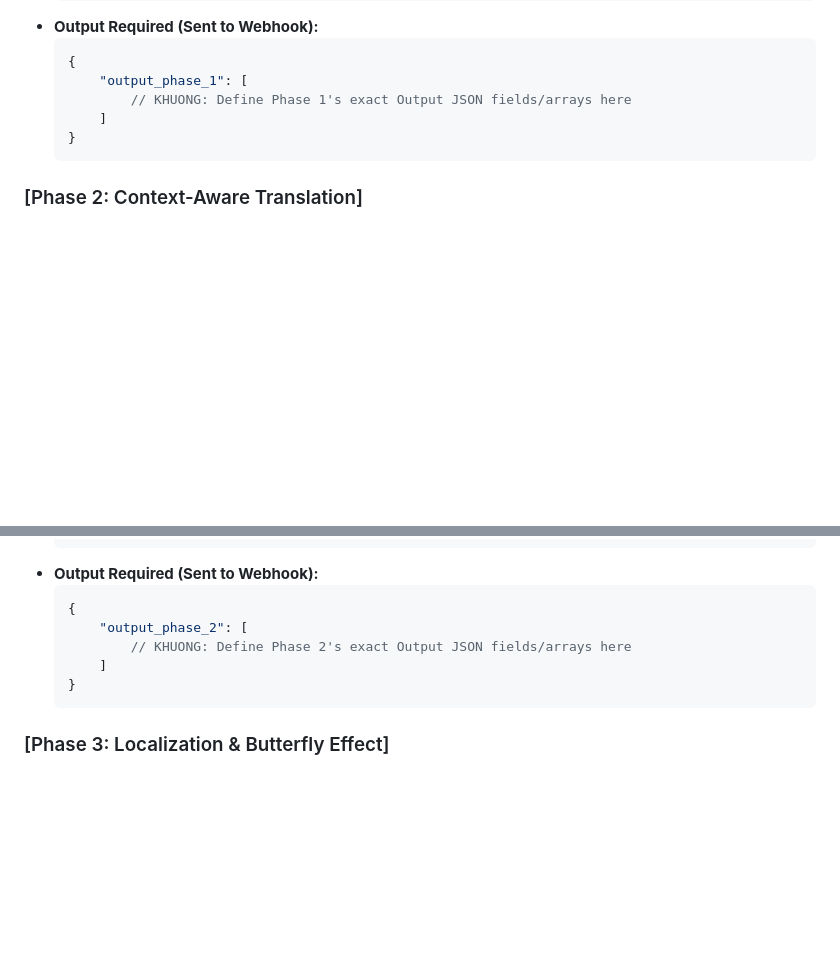
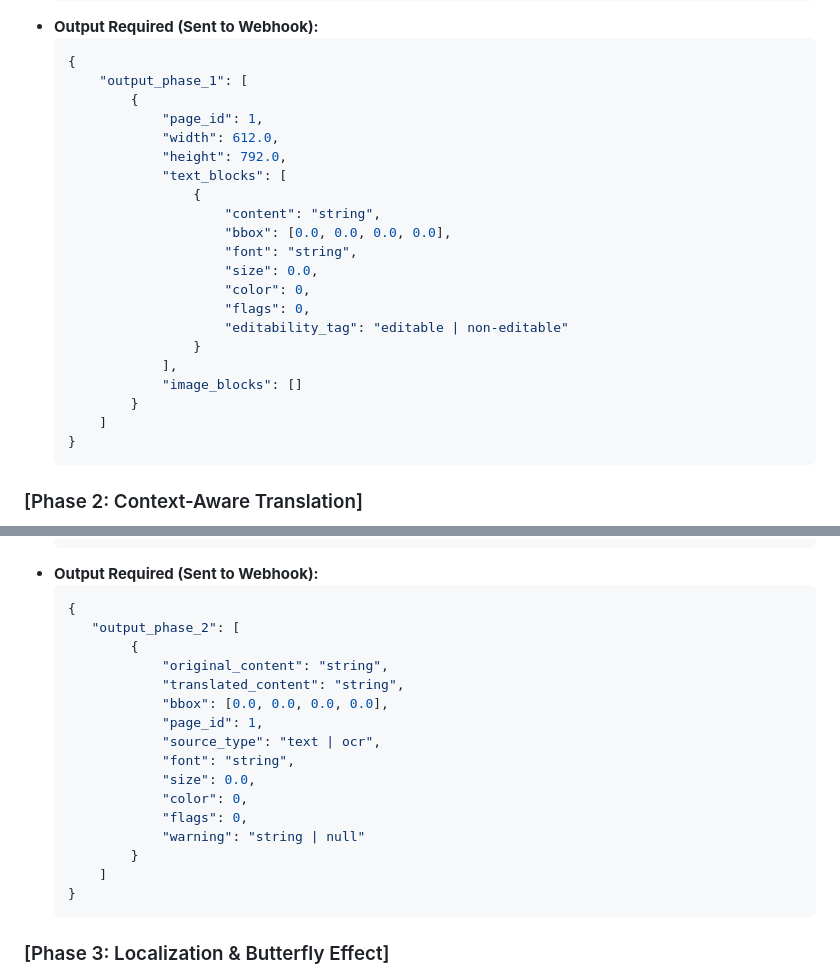
Before and after one commit to ThanDongVanHoc/GDGOC-2026, a Markdown page: docs/API_CONTRACT.md, 2 parts joined by grey strips. Drawn GitHub-style; blank space fills up the shorter version.

Commit message:
Define output JSON structure for phases 1 and 2

````diff
--- a/docs/API_CONTRACT.md
+++ b/docs/API_CONTRACT.md
@@ -56,7 +56,23 @@ stateDiagram-v2
   ```json
   {
       "output_phase_1": [
-          // KHUONG: Define Phase 1's exact Output JSON fields/arrays here
+          {
+              "page_id": 1,
+              "width": 612.0,
+              "height": 792.0,
+              "text_blocks": [
+                  {
+                      "content": "string",
+                      "bbox": [0.0, 0.0, 0.0, 0.0],
+                      "font": "string",
+                      "size": 0.0,
+                      "color": 0,
+                      "flags": 0,
+                      "editability_tag": "editable | non-editable"
+                  }
+              ],
+              "image_blocks": []
+          }
       ]
   }
   ```
@@ -75,8 +91,19 @@ stateDiagram-v2
 - **Output Required (Sent to Webhook):**
   ```json
   {
-      "output_phase_2": [
-          // KHUONG: Define Phase 2's exact Output JSON fields/arrays here
+     "output_phase_2": [
+          {
+              "original_content": "string",
+              "translated_content": "string",
+              "bbox": [0.0, 0.0, 0.0, 0.0],
+              "page_id": 1,
+              "source_type": "text | ocr",
+              "font": "string",
+              "size": 0.0,
+              "color": 0,
+              "flags": 0,
+              "warning": "string | null"
+          }
       ]
   }
   ```
````
